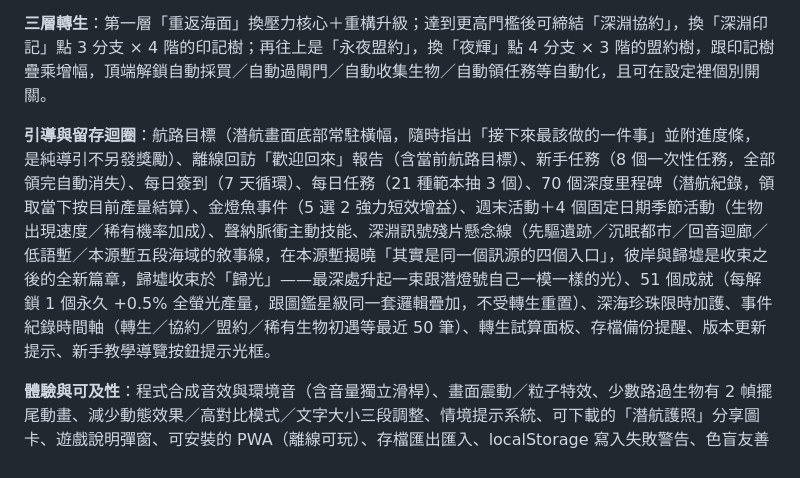
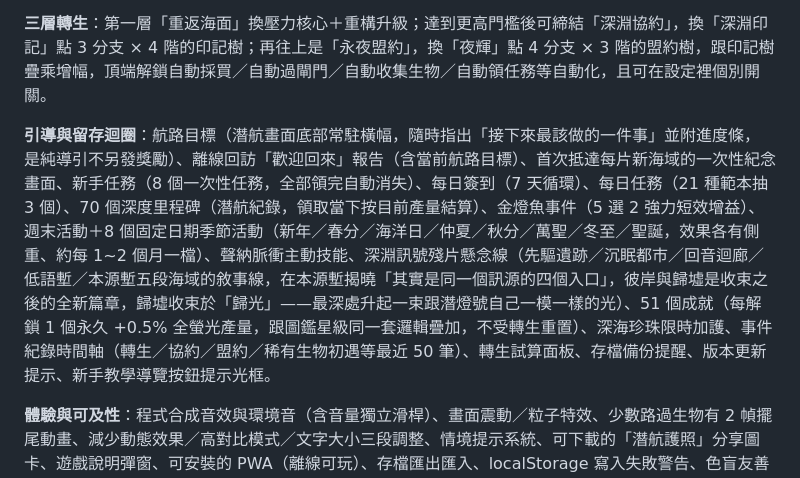
Before and after one commit to yungchen0315/Deeplight, a Markdown page: README.md, the part around the change. GitHub-like rendering.

Commit message:
文件更新：季節活動 4→8、首次抵達新海域慶祝、README 留存迴圈段落
README 更新季節活動數量（4→8，列出全部 8 檔）並補上「首次抵達新海域紀念畫面」；
ROADMAP Phase 13 補記季節活動年曆補密與首次抵達慶祝（含自行抓到並修正的遷移 bug）。

```diff
--- a/README.md
+++ b/README.md
@@ -33,7 +33,7 @@ src/
 
 **三層轉生**：第一層「重返海面」換壓力核心＋重構升級；達到更高門檻後可締結「深淵協約」，換「深淵印記」點 3 分支 × 4 階的印記樹；再往上是「永夜盟約」，換「夜輝」點 4 分支 × 3 階的盟約樹，跟印記樹疊乘增幅，頂端解鎖自動採買／自動過閘門／自動收集生物／自動領任務等自動化，且可在設定裡個別開關。
 
-**引導與留存迴圈**：航路目標（潛航畫面底部常駐橫幅，隨時指出「接下來最該做的一件事」並附進度條，是純導引不另發獎勵）、離線回訪「歡迎回來」報告（含當前航路目標）、新手任務（8 個一次性任務，全部領完自動消失）、每日簽到（7 天循環）、每日任務（21 種範本抽 3 個）、70 個深度里程碑（潛航紀錄，領取當下按目前產量結算）、金燈魚事件（5 選 2 強力短效增益）、週末活動＋4 個固定日期季節活動（生物出現速度／稀有機率加成）、聲納脈衝主動技能、深淵訊號殘片懸念線（先驅遺跡／沉眠都市／回音迴廊／低語塹／本源塹五段海域的敘事線，在本源塹揭曉「其實是同一個訊源的四個入口」，彼岸與歸墟是收束之後的全新篇章，歸墟收束於「歸光」——最深處升起一束跟潛燈號自己一模一樣的光）、51 個成就（每解鎖 1 個永久 +0.5% 全螢光產量，跟圖鑑星級同一套邏輯疊加，不受轉生重置）、深海珍珠限時加護、事件紀錄時間軸（轉生／協約／盟約／稀有生物初遇等最近 50 筆）、轉生試算面板、存檔備份提醒、版本更新提示、新手教學導覽按鈕提示光框。
+**引導與留存迴圈**：航路目標（潛航畫面底部常駐橫幅，隨時指出「接下來最該做的一件事」並附進度條，是純導引不另發獎勵）、離線回訪「歡迎回來」報告（含當前航路目標）、首次抵達每片新海域的一次性紀念畫面、新手任務（8 個一次性任務，全部領完自動消失）、每日簽到（7 天循環）、每日任務（21 種範本抽 3 個）、70 個深度里程碑（潛航紀錄，領取當下按目前產量結算）、金燈魚事件（5 選 2 強力短效增益）、週末活動＋8 個固定日期季節活動（新年／春分／海洋日／仲夏／秋分／萬聖／冬至／聖誕，效果各有側重、約每 1~2 個月一檔）、聲納脈衝主動技能、深淵訊號殘片懸念線（先驅遺跡／沉眠都市／回音迴廊／低語塹／本源塹五段海域的敘事線，在本源塹揭曉「其實是同一個訊源的四個入口」，彼岸與歸墟是收束之後的全新篇章，歸墟收束於「歸光」——最深處升起一束跟潛燈號自己一模一樣的光）、51 個成就（每解鎖 1 個永久 +0.5% 全螢光產量，跟圖鑑星級同一套邏輯疊加，不受轉生重置）、深海珍珠限時加護、事件紀錄時間軸（轉生／協約／盟約／稀有生物初遇等最近 50 筆）、轉生試算面板、存檔備份提醒、版本更新提示、新手教學導覽按鈕提示光框。
 
 **體驗與可及性**：程式合成音效與環境音（含音量獨立滑桿）、畫面震動／粒子特效、少數路過生物有 2 幀擺尾動畫、減少動態效果／高對比模式／文字大小三段調整、情境提示系統、可下載的「潛航護照」分享圖卡、遊戲說明彈窗、可安裝的 PWA（離線可玩）、存檔匯出匯入、localStorage 寫入失敗警告、色盲友善的非純色狀態提示（過閘門就緒／目前選中數量）。
 
```
Also changed, not shown: ROADMAP.md (+2 -0 lines).
